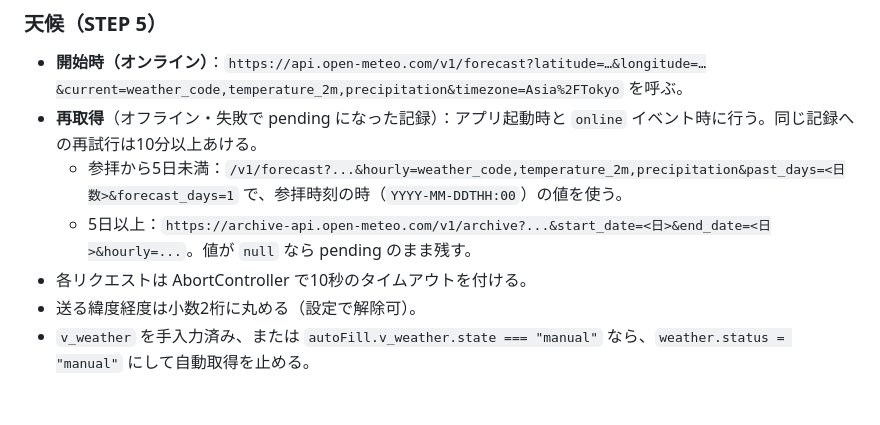
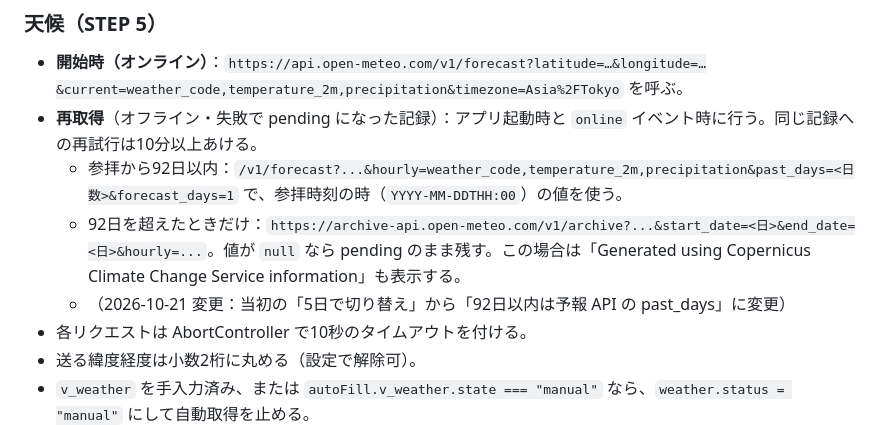
Before and after one commit to nobwat/shrine-checklist, a Markdown page: docs/step1-plan.md, the part around the change. Rendered like a GitHub page; blank space fills up the shorter version.

Commit message:
docs: 計画書の天候の取り直しを「92日以内は予報 API の past_days」に修正（CLAUDE.md の決定に合わせる）
Co-Authored-By: Claude Opus 5.5 <noreply@anthropic.com>

```diff
--- a/docs/step1-plan.md
+++ b/docs/step1-plan.md
@@ -374,8 +374,9 @@ IndexedDB を開けない場合（プライベートブラウズなど）：文
 ### 天候（STEP 5）
 - **開始時（オンライン）**：`https://api.open-meteo.com/v1/forecast?latitude=…&longitude=…&current=weather_code,temperature_2m,precipitation&timezone=Asia%2FTokyo` を呼ぶ。
 - **再取得**（オフライン・失敗で pending になった記録）：アプリ起動時と `online` イベント時に行う。同じ記録への再試行は10分以上あける。
-  - 参拝から5日未満：`/v1/forecast?...&hourly=weather_code,temperature_2m,precipitation&past_days=<日数>&forecast_days=1` で、参拝時刻の時（`YYYY-MM-DDTHH:00`）の値を使う。
-  - 5日以上：`https://archive-api.open-meteo.com/v1/archive?...&start_date=<日>&end_date=<日>&hourly=...`。値が `null` なら pending のまま残す。
+  - 参拝から92日以内：`/v1/forecast?...&hourly=weather_code,temperature_2m,precipitation&past_days=<日数>&forecast_days=1` で、参拝時刻の時（`YYYY-MM-DDTHH:00`）の値を使う。
+  - 92日を超えたときだけ：`https://archive-api.open-meteo.com/v1/archive?...&start_date=<日>&end_date=<日>&hourly=...`。値が `null` なら pending のまま残す。この場合は「Generated using Copernicus Climate Change Service information」も表示する。
+  - （2026-10-21 変更：当初の「5日で切り替え」から「92日以内は予報 API の past_days」に変更）
 - 各リクエストは AbortController で10秒のタイムアウトを付ける。
 - 送る緯度経度は小数2桁に丸める（設定で解除可）。
 - `v_weather` を手入力済み、または `autoFill.v_weather.state === "manual"` なら、`weather.status = "manual"` にして自動取得を止める。
```
